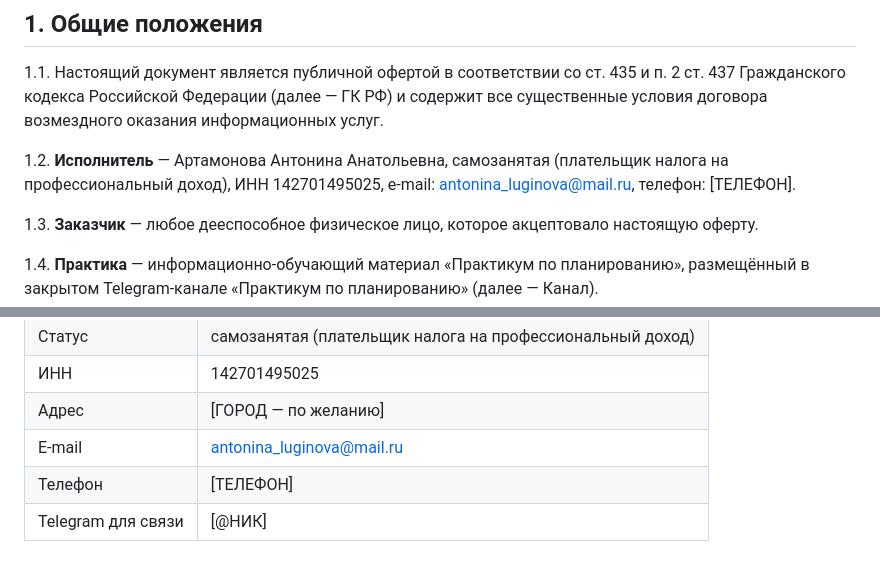
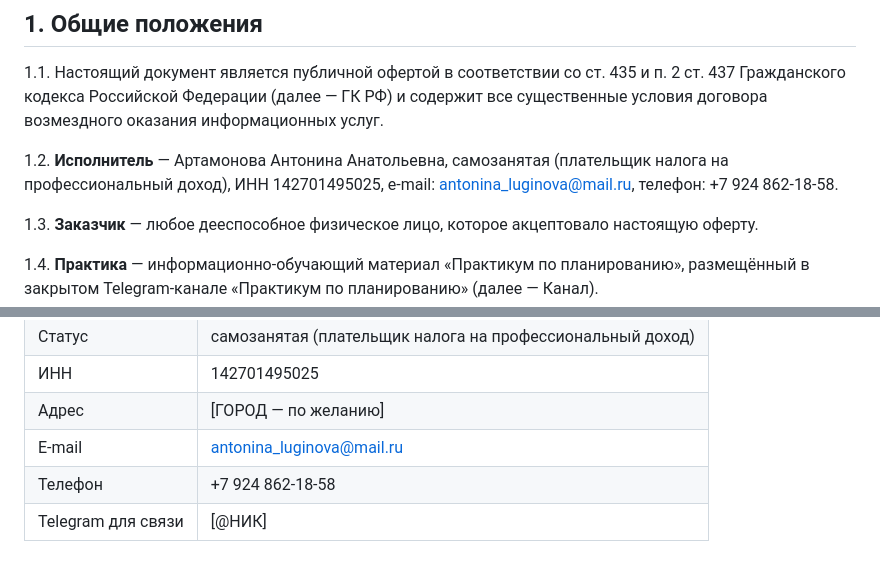
Before and after one commit to luginovaevgenia-boop/claude-praktikum, a Markdown page: docs/1-oferta.md, 2 parts joined by grey strips. Drawn GitHub-style.

Commit message:
Добавлен телефон исполнителя
Co-Authored-By: Claude Sonnet 5.5 <noreply@anthropic.com>
Claude-Session: https://claude.ai/code/session_018d1WahWcRwmnfzBdxmqHK7

```diff
--- a/docs/1-oferta.md
+++ b/docs/1-oferta.md
@@ -9,7 +9,7 @@
 
 1.1. Настоящий документ является публичной офертой в соответствии со ст. 435 и п. 2 ст. 437 Гражданского кодекса Российской Федерации (далее — ГК РФ) и содержит все существенные условия договора возмездного оказания информационных услуг.
 
-1.2. **Исполнитель** — Артамонова Антонина Анатольевна, самозанятая (плательщик налога на профессиональный доход), ИНН 142701495025, e-mail: antonina_luginova@mail.ru, телефон: [ТЕЛЕФОН].
+1.2. **Исполнитель** — Артамонова Антонина Анатольевна, самозанятая (плательщик налога на профессиональный доход), ИНН 142701495025, e-mail: antonina_luginova@mail.ru, телефон: +7 924 862-18-58.
 
 1.3. **Заказчик** — любое дееспособное физическое лицо, которое акцептовало настоящую оферту.
 
@@ -121,5 +121,5 @@
 | ИНН | 142701495025 |
 | Адрес | [ГОРОД — по желанию] |
 | E-mail | antonina_luginova@mail.ru |
-| Телефон | [ТЕЛЕФОН] |
+| Телефон | +7 924 862-18-58 |
 | Telegram для связи | [@НИК] |
```
Also changed, not shown: docs/2-politika-konfidencialnosti.md (+1 -1 lines), docs/3-soglasie-na-obrabotku-pd.md (+1 -1 lines).
